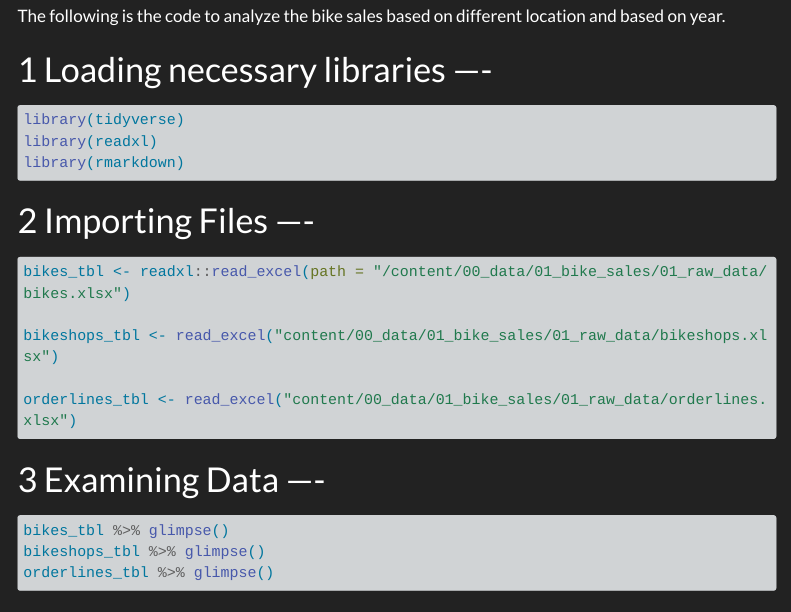
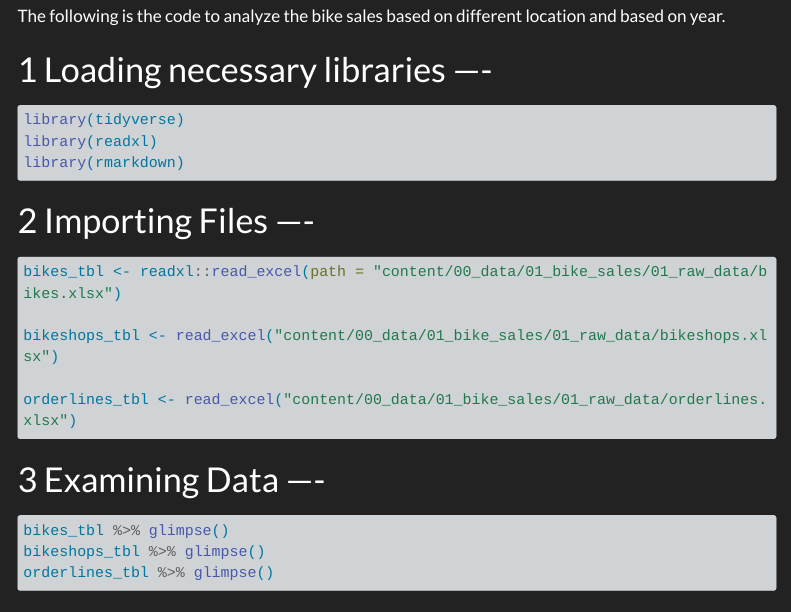
Before and after one commit to TUHHStartupEngineers-Classroom/ss23-bdsb-PreethiAranala, a Quarto document (content/01_journal/01_tidyverse.qmd): the page in a window 1100 px wide, from 140 px down. Rendered offline with R 4.5, knitr and Pandoc in place of Quarto, with nearby package versions; menus at the side of the page are left out; long lines of code are wrapped.

Commit message:
update index.qmd

```diff
--- a/content/01_journal/01_tidyverse.qmd
+++ b/content/01_journal/01_tidyverse.qmd
@@ -26,7 +26,7 @@ library(rmarkdown)
 #| eval: false
 #|
 
-bikes_tbl <- readxl::read_excel(path = "/content/00_data/01_bike_sales/01_raw_data/bikes.xlsx")
+bikes_tbl <- readxl::read_excel(path = "content/00_data/01_bike_sales/01_raw_data/bikes.xlsx")
 
 bikeshops_tbl <- read_excel("content/00_data/01_bike_sales/01_raw_data/bikeshops.xlsx")
 
```
